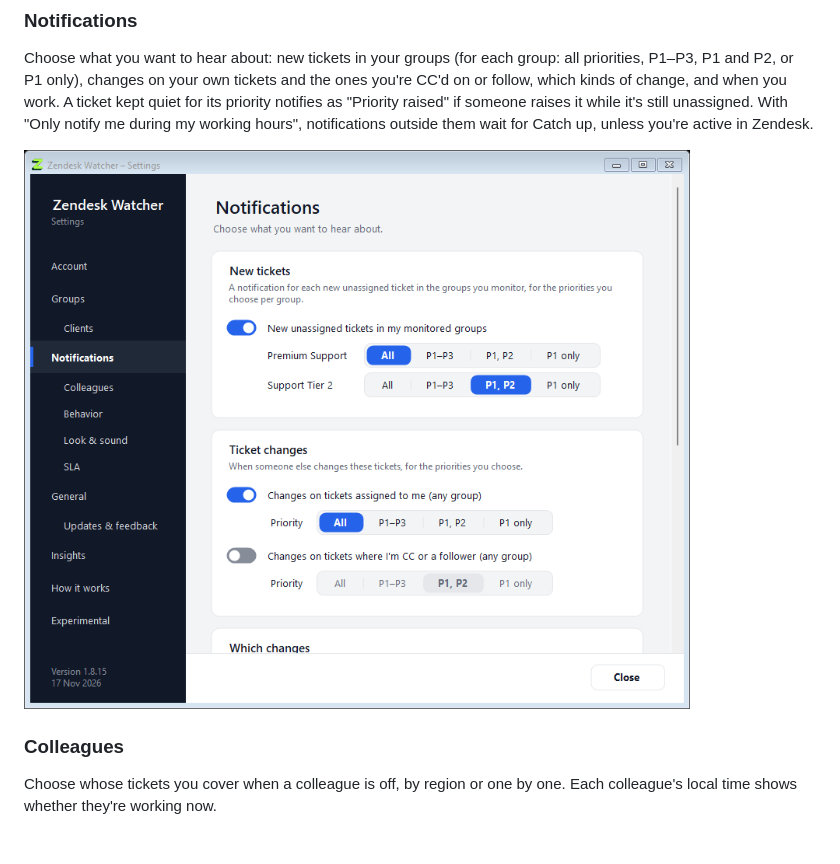
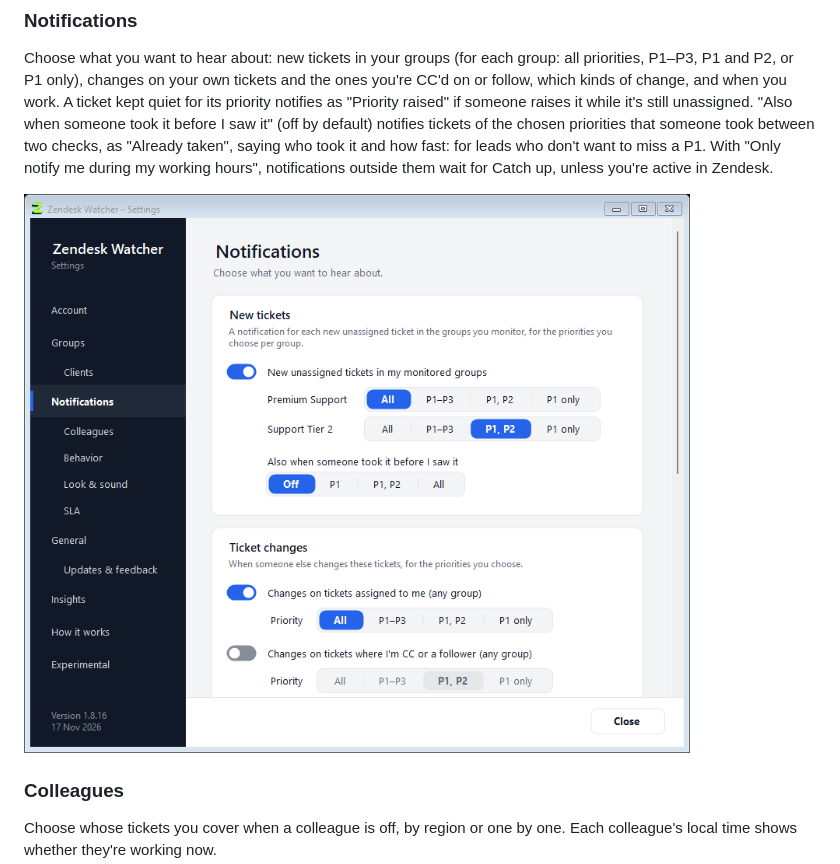
Before and after one commit to optidada/zendeskwatcher, a Markdown page: GUIDE.md, the part around the change. GitHub-like rendering; pictures changed too: docs/images/settings-notifications.png; blank space fills up the shorter version.

```diff
--- a/GUIDE.md
+++ b/GUIDE.md
@@ -101,7 +101,9 @@ and says which one matched. Zendesk's product list is often out of date, so trea
 
 Choose what you want to hear about: new tickets in your groups (for each group: all priorities, P1–P3, P1 and P2, or
 P1 only), changes on your own tickets and the ones you're CC'd on or follow, which kinds of change, and when you work.
-A ticket kept quiet for its priority notifies as "Priority raised" if someone raises it while it's still unassigned. With "Only notify me during my working hours", notifications
+A ticket kept quiet for its priority notifies as "Priority raised" if someone raises it while it's still unassigned.
+"Also when someone took it before I saw it" (off by default) notifies tickets of the chosen priorities that someone took
+between two checks, as "Already taken", saying who took it and how fast: for leads who don't want to miss a P1. With "Only notify me during my working hours", notifications
 outside them wait for Catch up, unless you're active in Zendesk.
 
 ![Notifications](docs/images/settings-notifications.png)
```
Also changed, not shown: CHANGELOG.md (+4 -0 lines), README.md (+1 -1 lines), 11 other files.
